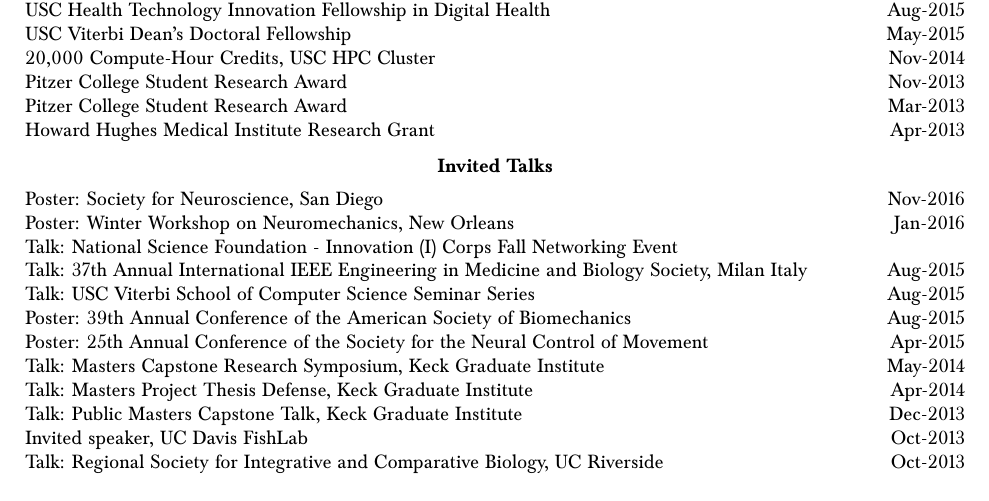
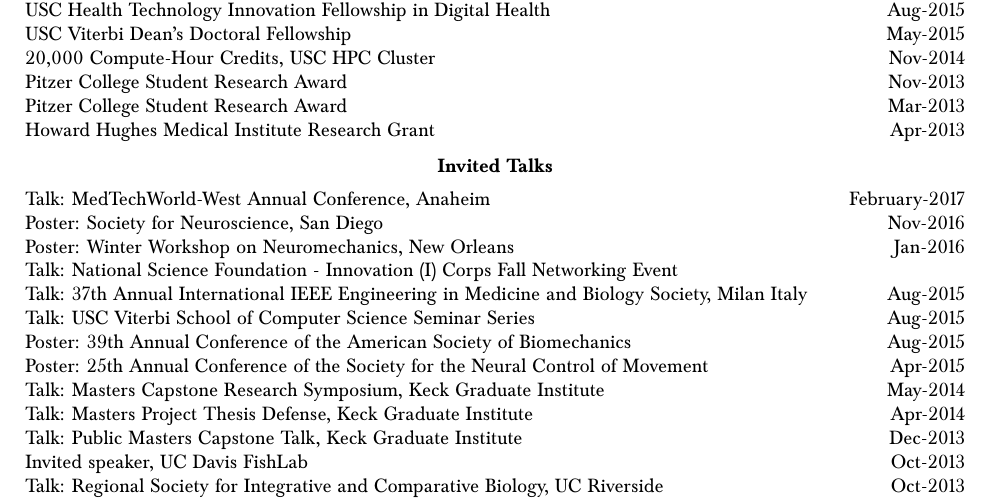
Before and after one commit to bcohn12/resume, a LaTeX document (brian.tex): part of page 3 of 4, cut so that both start at the same text. Compiled offline with pdfLaTeX.

Commit message:
added mdm

```diff
--- a/brian.tex
+++ b/brian.tex
@@ -214,6 +214,7 @@
   \vspace*{2mm}\section*{Invited Talks}
 
   \vspace*{1mm}\noindent\begin{tabularx}{17cm}{X r}
+    Talk: MedTechWorld-West Annual Conference, Anaheim & February-2017\\
     Poster: Society for Neuroscience, San Diego & Nov-2016 \\
 % "Control of a human cadaveric hand via autonomous extraction of high-dimensional joint probabilities of command signals --- Session - Functional Anatomy of Arm, Hand, and Finger Movement"
     Poster: Winter Workshop on Neuromechanics, New Orleans & Jan-2016 \\ %"Confronting the high dimensionality of neuromuscular coordination"
```
